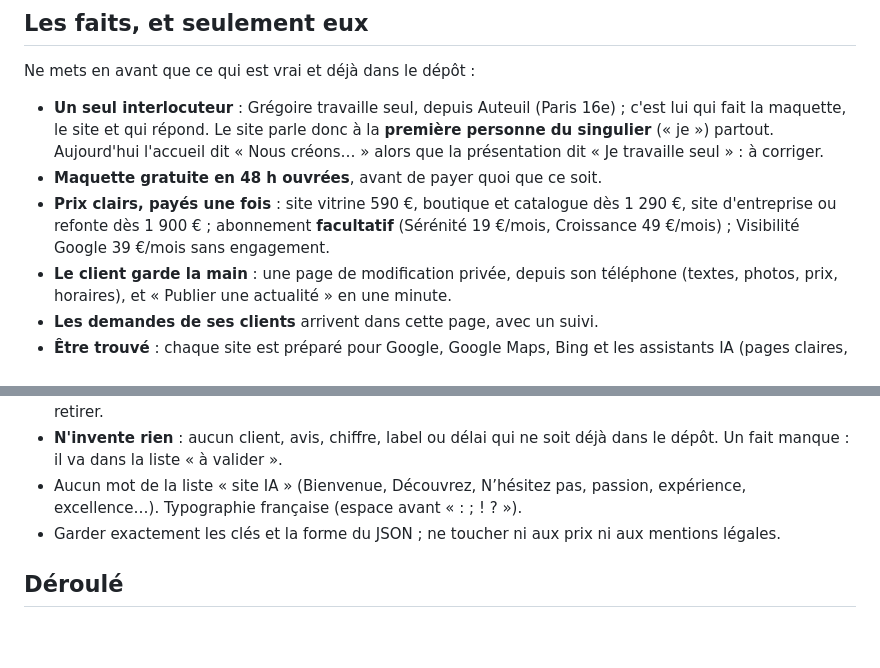
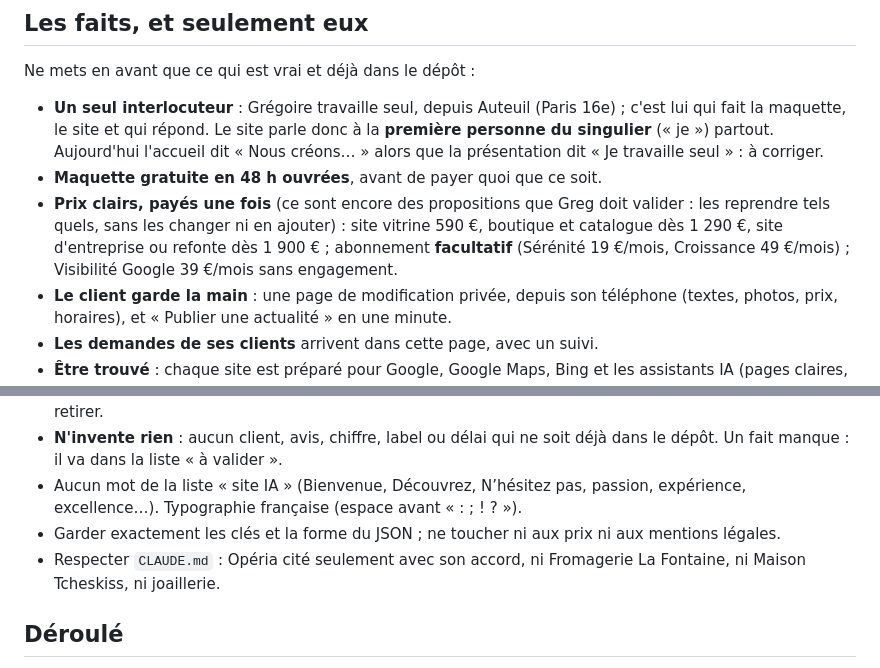
Before and after one commit to gregoiremuel/site-atelier-muel, a Markdown page: docs/PROMPT-TEXTES.md, 2 parts joined by grey strips. Rendered like a GitHub page; blank space fills up the shorter version.

Commit message:
Prompt des textes : prix à valider, règles de CLAUDE.md
Co-Authored-By: Claude Opus 5.5 <noreply@anthropic.com>

```diff
--- a/docs/PROMPT-TEXTES.md
+++ b/docs/PROMPT-TEXTES.md
@@ -15,7 +15,7 @@ Tu es rédacteur web pour un indépendant qui crée des sites pour les commerces
 Ne mets en avant que ce qui est vrai et déjà dans le dépôt :
 - **Un seul interlocuteur** : Grégoire travaille seul, depuis Auteuil (Paris 16e) ; c'est lui qui fait la maquette, le site et qui répond. Le site parle donc à la **première personne du singulier** (« je ») partout. Aujourd'hui l'accueil dit « Nous créons… » alors que la présentation dit « Je travaille seul » : à corriger.
 - **Maquette gratuite en 48 h ouvrées**, avant de payer quoi que ce soit.
-- **Prix clairs, payés une fois** : site vitrine 590 €, boutique et catalogue dès 1 290 €, site d'entreprise ou refonte dès 1 900 € ; abonnement **facultatif** (Sérénité 19 €/mois, Croissance 49 €/mois) ; Visibilité Google 39 €/mois sans engagement.
+- **Prix clairs, payés une fois** (ce sont encore des propositions que Greg doit valider : les reprendre tels quels, sans les changer ni en ajouter) : site vitrine 590 €, boutique et catalogue dès 1 290 €, site d'entreprise ou refonte dès 1 900 € ; abonnement **facultatif** (Sérénité 19 €/mois, Croissance 49 €/mois) ; Visibilité Google 39 €/mois sans engagement.
 - **Le client garde la main** : une page de modification privée, depuis son téléphone (textes, photos, prix, horaires), et « Publier une actualité » en une minute.
 - **Les demandes de ses clients** arrivent dans cette page, avec un suivi.
 - **Être trouvé** : chaque site est préparé pour Google, Google Maps, Bing et les assistants IA (pages claires, plan du site, données lues par Google, lien d'avis). Ne jamais promettre une place dans Google.
@@ -36,6 +36,7 @@ Ne mets en avant que ce qui est vrai et déjà dans le dépôt :
 - **N'invente rien** : aucun client, avis, chiffre, label ou délai qui ne soit déjà dans le dépôt. Un fait manque : il va dans la liste « à valider ».
 - Aucun mot de la liste « site IA » (Bienvenue, Découvrez, N’hésitez pas, passion, expérience, excellence…). Typographie française (espace avant « : ; ! ? »).
 - Garder exactement les clés et la forme du JSON ; ne toucher ni aux prix ni aux mentions légales.
+- Respecter `CLAUDE.md` : Opéria cité seulement avec son accord, ni Fromagerie La Fontaine, ni Maison Tcheskiss, ni joaillerie.
 
 ## Déroulé
 1. Propose d'abord un **tableau avant / après** par page (texte actuel, texte proposé, pourquoi), plus la liste « à valider ». N'écris rien dans les fichiers avant l'accord de Greg.
```
